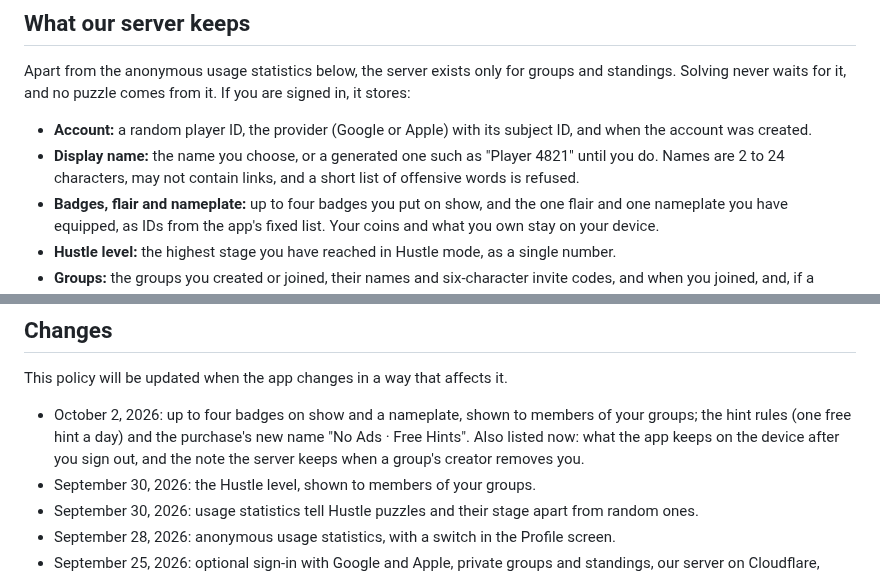
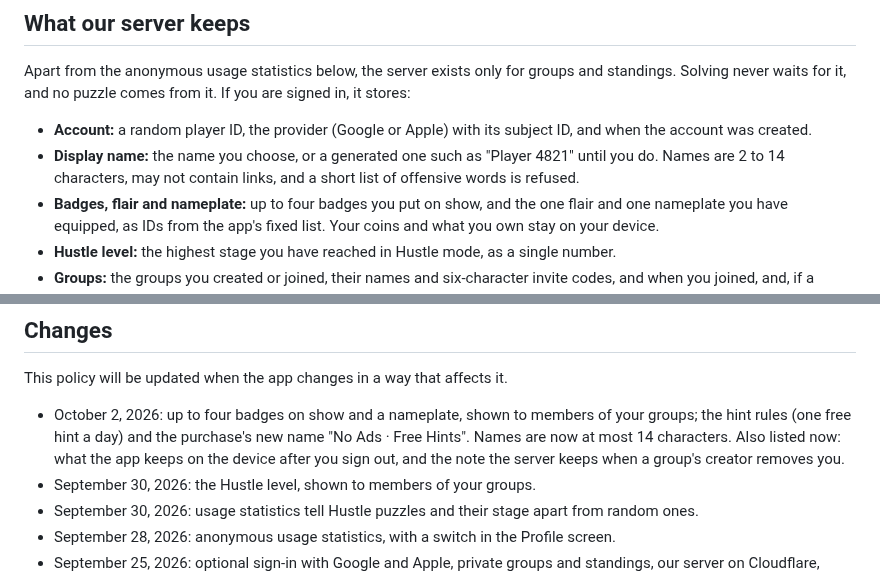
Before and after one commit to Vexury/vexury.github.io, a Markdown page: src/puzzle-hustle-privacy.md, 2 parts joined by grey strips. Rendered like a GitHub page.

Commit message:
Puzzle Hustle privacy: display names at most 14 characters
Implemented with assistance from Claude Opus 5.5.

```diff
--- a/src/puzzle-hustle-privacy.md
+++ b/src/puzzle-hustle-privacy.md
@@ -85,7 +85,7 @@ stores:
 - **Account:** a random player ID, the provider (Google or Apple) with its subject ID, and when
   the account was created.
 - **Display name:** the name you choose, or a generated one such as "Player 4821" until you do.
-  Names are 2 to 24 characters, may not contain links, and a short list of offensive words is
+  Names are 2 to 14 characters, may not contain links, and a short list of offensive words is
   refused.
 - **Badges, flair and nameplate:** up to four badges you put on show, and the one flair and one
   nameplate you have equipped, as IDs from the app's fixed list. Your coins and what you own stay on your device.
@@ -278,7 +278,7 @@ Questions go to vexury.dev@gmail.com and get an answer.
 This policy will be updated when the app changes in a way that affects it.
 
 - October 2, 2026: up to four badges on show and a nameplate, shown to members of your groups;
-  the hint rules (one free hint a day) and the purchase's new name "No Ads · Free Hints". Also listed now: what the app keeps on the device after you sign
+  the hint rules (one free hint a day) and the purchase's new name "No Ads · Free Hints". Names are now at most 14 characters. Also listed now: what the app keeps on the device after you sign
   out, and the note the server keeps when a group's creator removes you.
 - September 30, 2026: the Hustle level, shown to members of your groups.
 - September 30, 2026: usage statistics tell Hustle puzzles and their stage apart from random ones.
```
